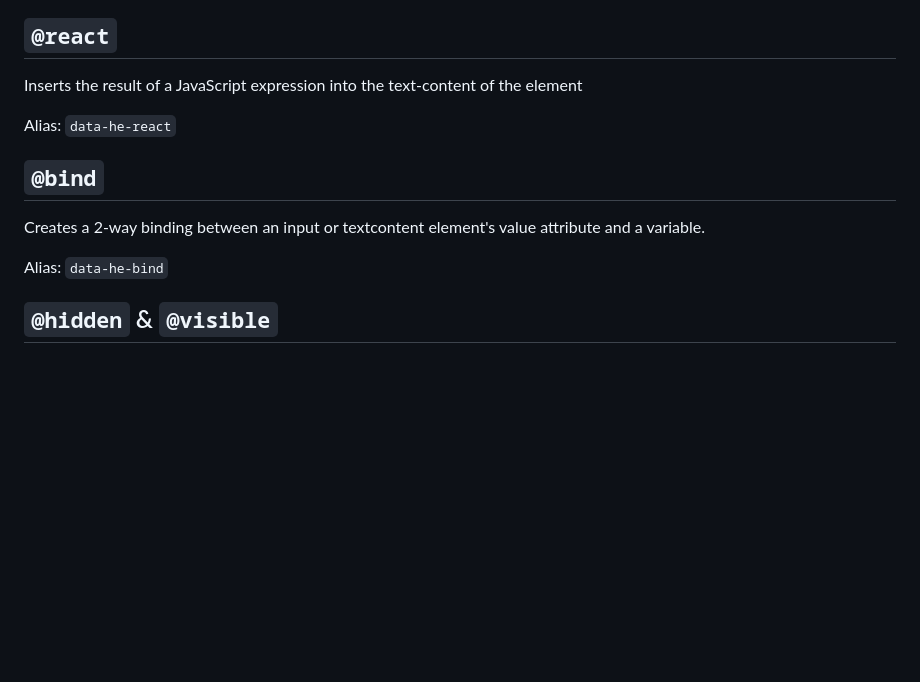
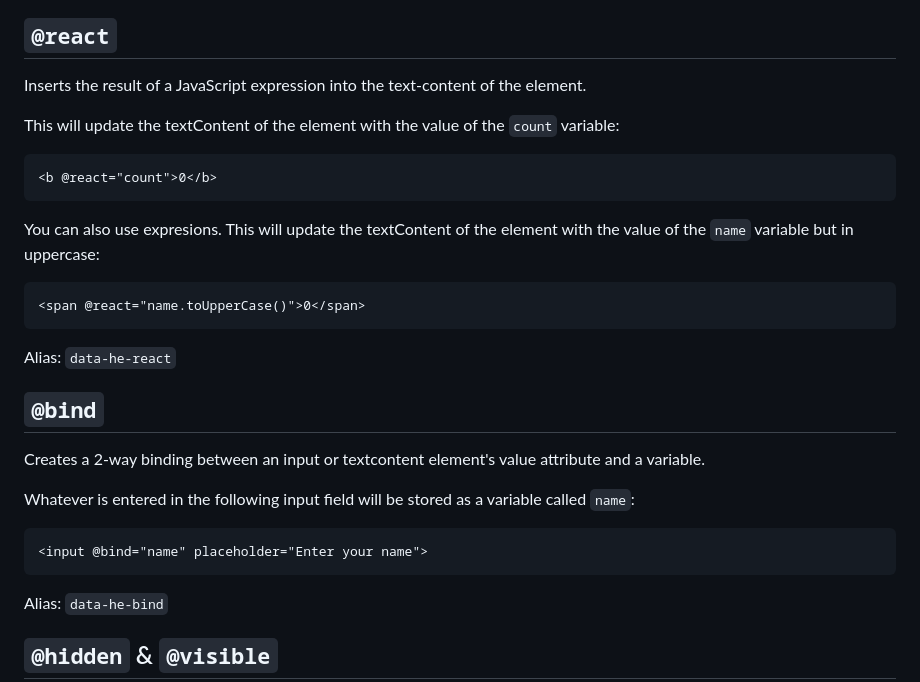
Before and after one commit to daz-codes/helium, a Markdown page: README.md, the part around the change. GitHub-like rendering; blank space fills up the shorter version.

````diff
--- a/README.md
+++ b/README.md
@@ -40,13 +40,31 @@ Alias: `data-helium`
 
 ## `@react`
 
-Inserts the result of a JavaScript expression into the text-content of the element
+Inserts the result of a JavaScript expression into the text-content of the element.
+
+This will update the textContent of the element with the value of the `count` variable:
+
+```html
+<b @react="count">0</b>
+```
+
+You can also use expresions. This will update the textContent of the element with the value of the `name` variable but in uppercase:
+
+```html
+<span @react="name.toUpperCase()">0</span>
+```
 
 Alias: `data-he-react`
 
 ## `@bind`
 
 Creates a 2-way binding between an input or textcontent element's value attribute and a variable.
+
+Whatever is entered in the following input field will be stored as a variable called `name`:
+
+```html
+<input @bind="name" placeholder="Enter your name">
+```
 
 Alias: `data-he-bind`
 
````
